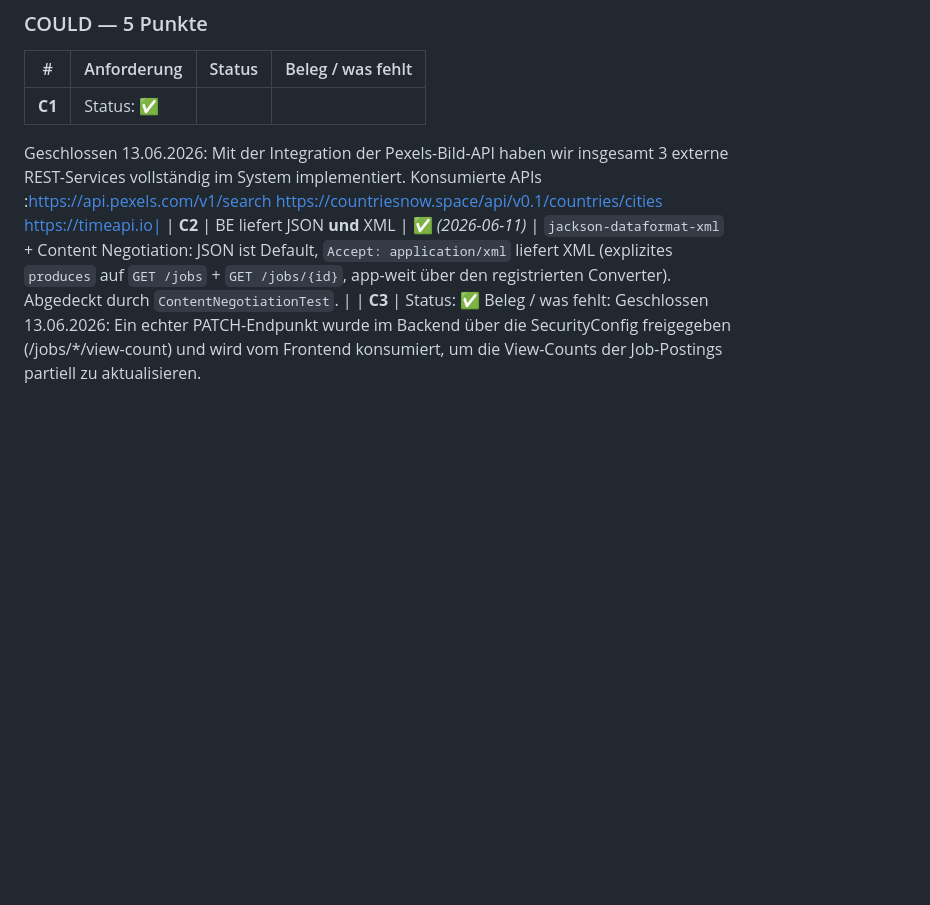
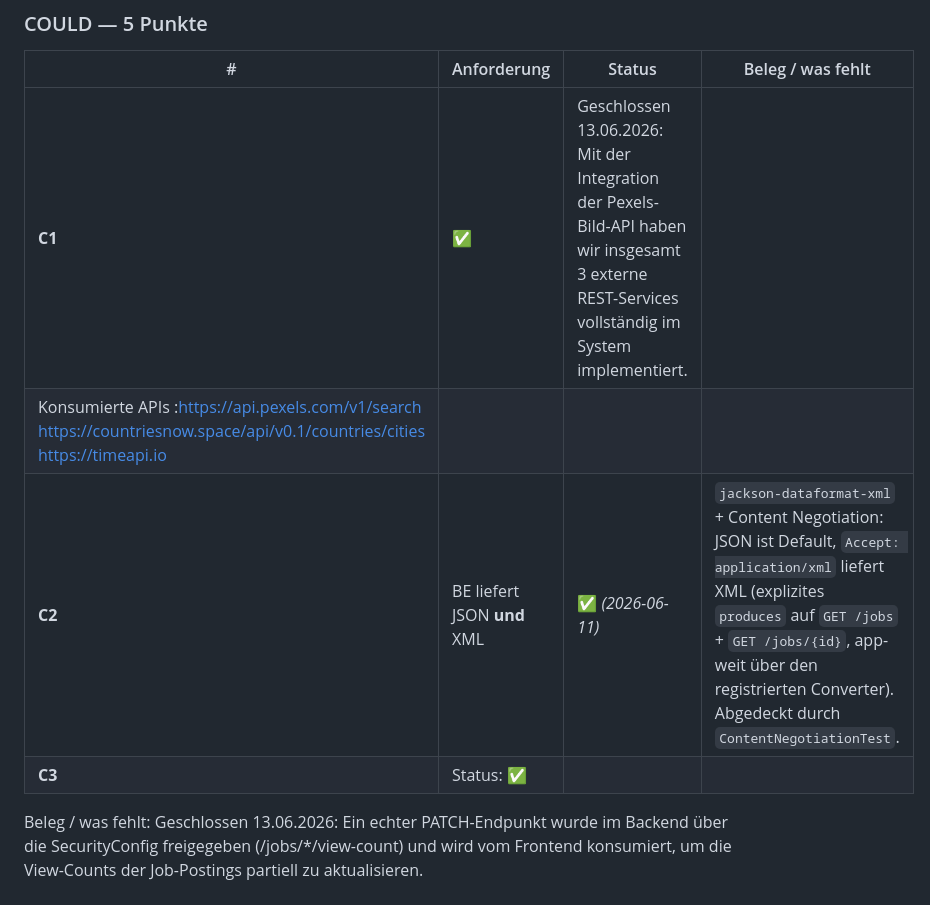
Before and after one commit to 2026-DesignerJobs-com/DesignerJobs.com, a Markdown page: reviewsANDguides/PROJECT_REVIEW.de.md, the part around the change. GitHub-like rendering; blank space fills up the shorter version.

```diff
--- a/reviewsANDguides/PROJECT_REVIEW.de.md
+++ b/reviewsANDguides/PROJECT_REVIEW.de.md
@@ -75,11 +75,10 @@ Das ist das offizielle Bewertungsraster, abgeglichen mit dem **tatsächlichen Co
 
 | # | Anforderung | Status | Beleg / was fehlt |
 |---|---|---|---|
-| **C1** | Status: ✅
- Geschlossen 13.06.2026: Mit der Integration der Pexels-Bild-API haben wir insgesamt 3 externe REST-Services vollständig im System implementiert.
+| **C1** | ✅ | Geschlossen 13.06.2026: Mit der Integration der Pexels-Bild-API haben wir insgesamt 3 externe REST-Services vollständig im System implementiert. |
 Konsumierte APIs :https://api.pexels.com/v1/search https://countriesnow.space/api/v0.1/countries/cities https://timeapi.io|
 | **C2** | BE liefert JSON **und** XML | ✅ *(2026-06-11)* | `jackson-dataformat-xml` + Content Negotiation: JSON ist Default, `Accept: application/xml` liefert XML (explizites `produces` auf `GET /jobs` + `GET /jobs/{id}`, app-weit über den registrierten Converter). Abgedeckt durch `ContentNegotiationTest`. |
-| **C3** | Status: ✅
+| **C3** | Status: ✅ |
 Beleg / was fehlt: Geschlossen 13.06.2026: Ein echter PATCH-Endpunkt wurde im Backend über die SecurityConfig freigegeben (/jobs/*/view-count) und wird vom Frontend konsumiert, um die View-Counts der Job-Postings partiell zu aktualisieren.
 
 ### Punkte-Zusammenfassung (ehrliche Selbsteinschätzung)
```
